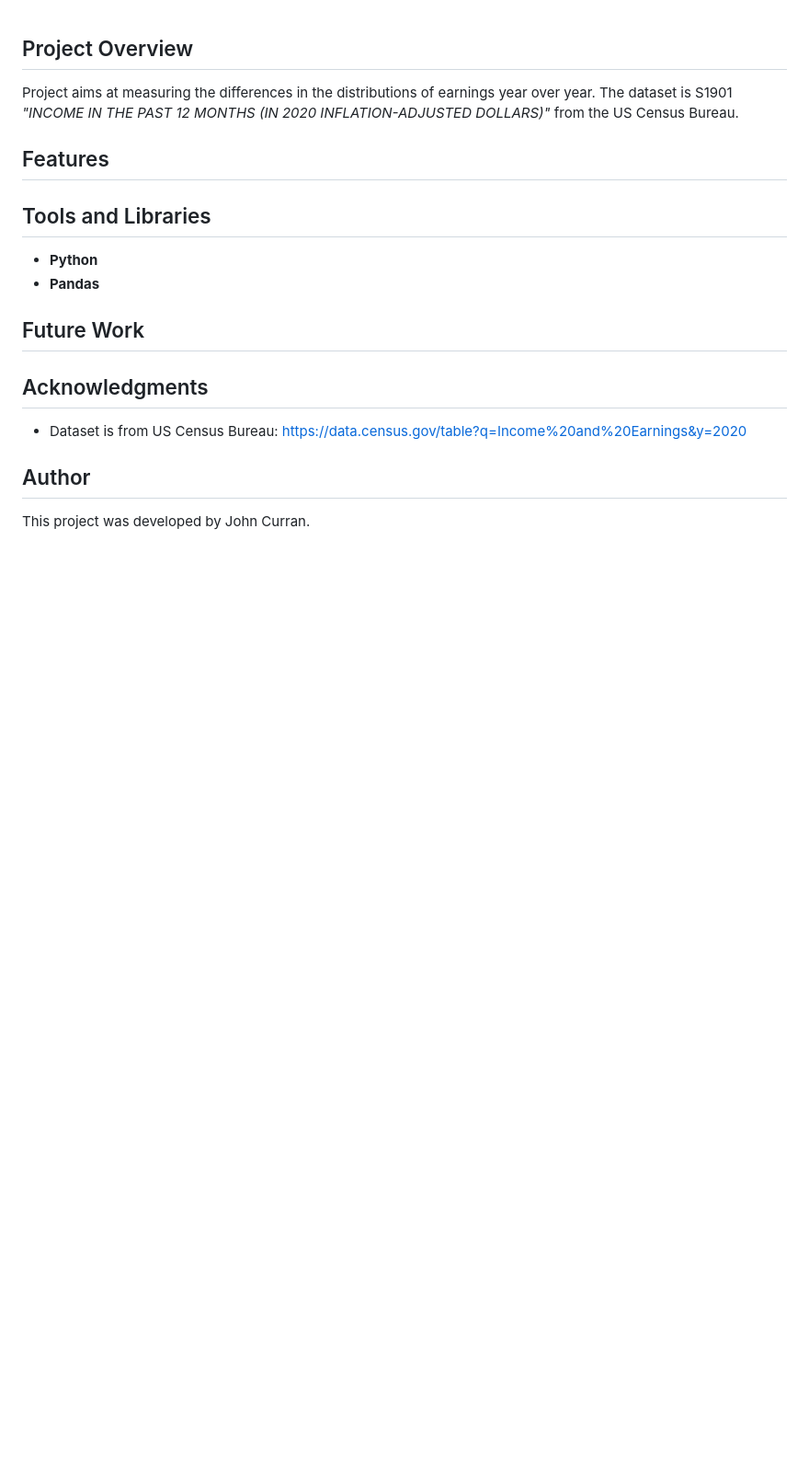
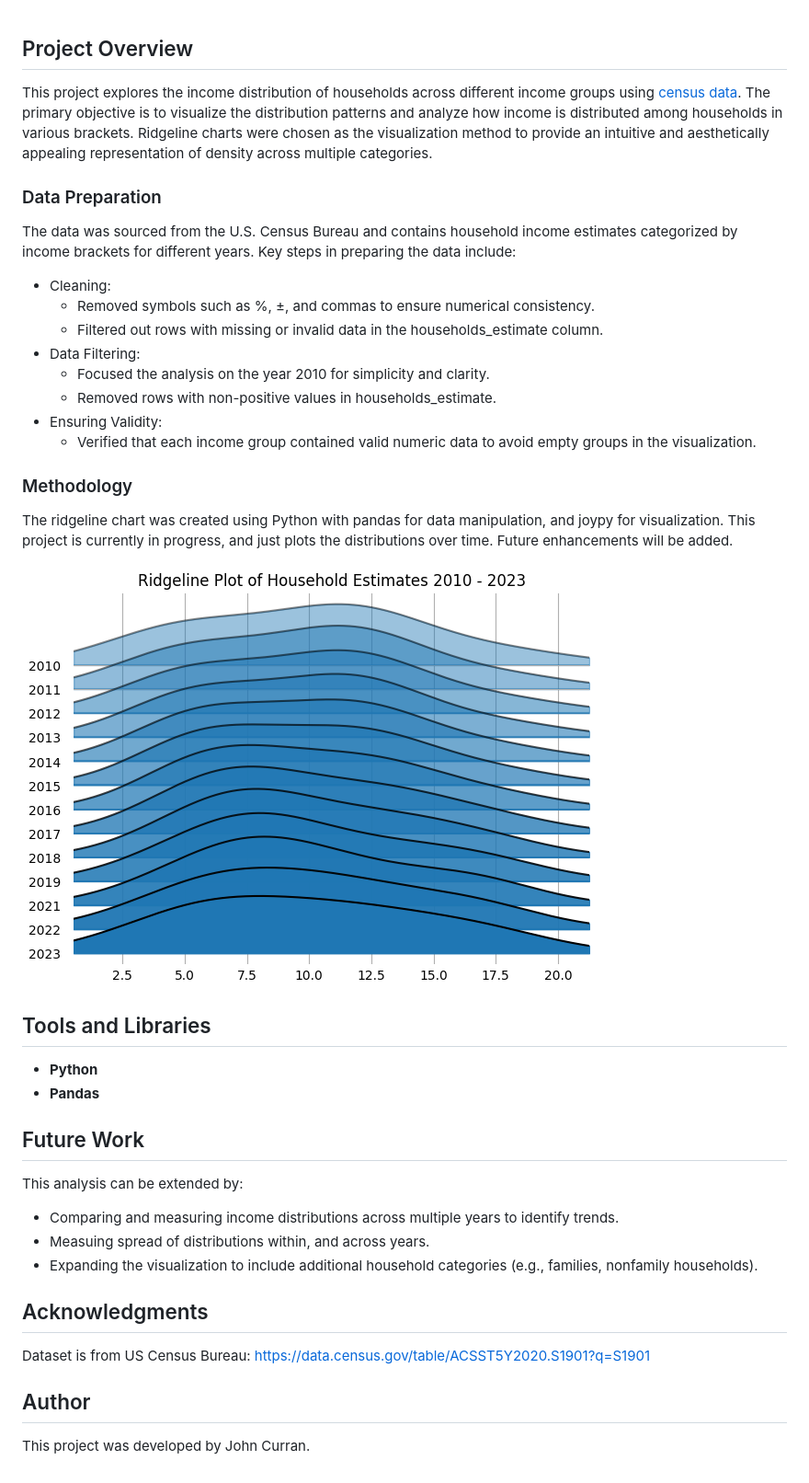
Before and after one commit to curohn/personal_blog, a Markdown page: projects/wage_distribution.md, the part around the change. Shown: that part at 92% size. Drawn GitHub-style; pictures changed too: static/images/wage_distribution_ridgeline_plot.png (added); blank space fills up the shorter version.

Commit message:
Update wage_distribution project

```diff
--- a/projects/wage_distribution.md
+++ b/projects/wage_distribution.md
@@ -1,16 +1,40 @@
 ## Project Overview
-Project aims at measuring the differences in the distributions of earnings year over year. The dataset is S1901 *"INCOME IN THE PAST 12 MONTHS (IN 2020 INFLATION-ADJUSTED DOLLARS)"* from the US Census Bureau.
 
-## Features
+This project explores the income distribution of households across different income groups using [census data](https://data.census.gov/table/ACSST5Y2020.S1901?q=S1901). The primary objective is to visualize the distribution patterns and analyze how income is distributed among households in various brackets. Ridgeline charts were chosen as the visualization method to provide an intuitive and aesthetically appealing representation of density across multiple categories.
+
+### Data Preparation
+
+The data was sourced from the U.S. Census Bureau and contains household income estimates categorized by income brackets for different years. Key steps in preparing the data include:
+
+- Cleaning:
+    - Removed symbols such as %, ±, and commas to ensure numerical consistency.
+    - Filtered out rows with missing or invalid data in the households_estimate column.
+- Data Filtering:
+     - Focused the analysis on the year 2010 for simplicity and clarity.
+     - Removed rows with non-positive values in households_estimate.
+ - Ensuring Validity:
+     - Verified that each income group contained valid numeric data to avoid empty groups in the visualization.
+
+### Methodology
+
+The ridgeline chart was created using Python with pandas for data manipulation, and joypy for visualization.
+This project is currently in progress, and just plots the distributions over time. Future enhancements will be added.
+
+![Wage Distribution Ridgeline Plot](../static/images/wage_distribution_ridgeline_plot.png)
 
 ## Tools and Libraries
 - **Python**
 - **Pandas**
 
 ## Future Work
+This analysis can be extended by:
+
+- Comparing and measuring income distributions across multiple years to identify trends.
+- Measuing spread of distributions within, and across years.
+- Expanding the visualization to include additional household categories (e.g., families, nonfamily households).
 
 ## Acknowledgments
-- Dataset is from US Census Bureau: https://data.census.gov/table?q=Income%20and%20Earnings&y=2020
+Dataset is from US Census Bureau: https://data.census.gov/table/ACSST5Y2020.S1901?q=S1901
 
 ## Author
 This project was developed by John Curran.
```
Also changed, not shown: 1 other file.
